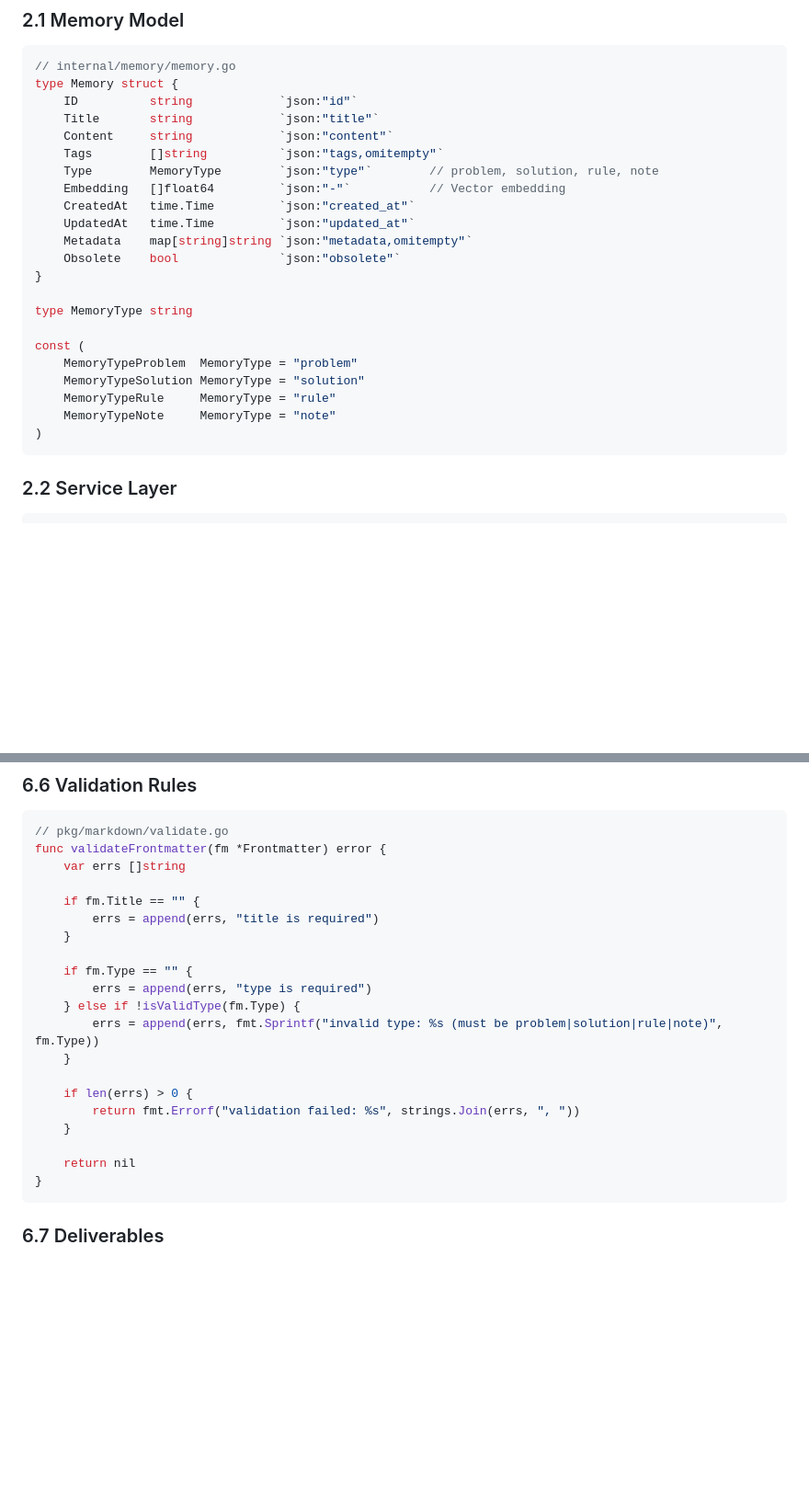
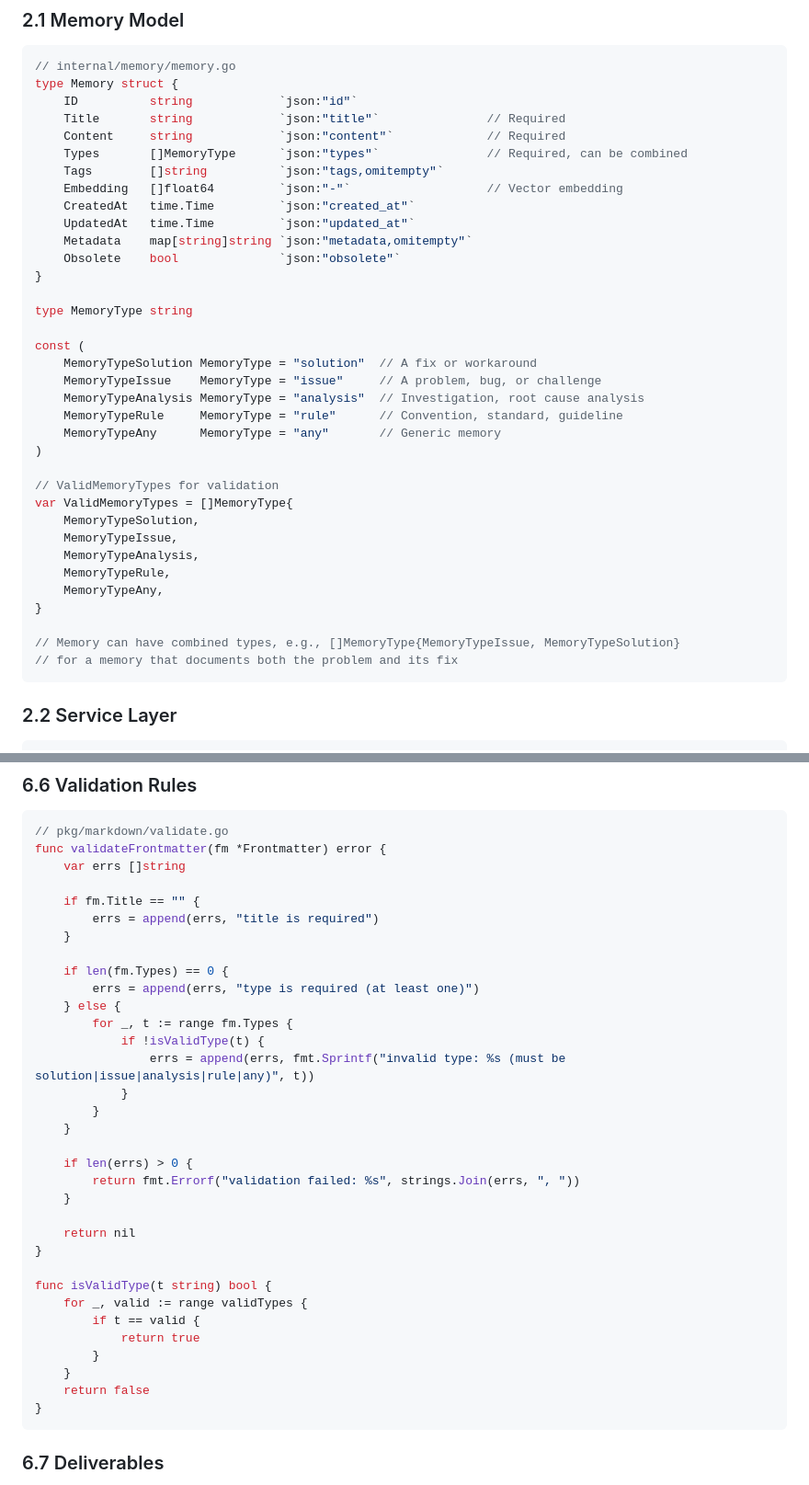
Before and after one commit to fmatsos/cortex, a Markdown page: DEVELOPMENT_PLAN.md, 2 parts joined by grey strips. Shown at 92% size. Drawn GitHub-style; blank space fills up the shorter version.

````diff
--- a/DEVELOPMENT_PLAN.md
+++ b/DEVELOPMENT_PLAN.md
@@ -82,11 +82,11 @@ require (
 // internal/memory/memory.go
 type Memory struct {
     ID          string            `json:"id"`
-    Title       string            `json:"title"`
-    Content     string            `json:"content"`
+    Title       string            `json:"title"`               // Required
+    Content     string            `json:"content"`             // Required
+    Types       []MemoryType      `json:"types"`               // Required, can be combined
     Tags        []string          `json:"tags,omitempty"`
-    Type        MemoryType        `json:"type"`        // problem, solution, rule, note
-    Embedding   []float64         `json:"-"`           // Vector embedding
+    Embedding   []float64         `json:"-"`                   // Vector embedding
     CreatedAt   time.Time         `json:"created_at"`
     UpdatedAt   time.Time         `json:"updated_at"`
     Metadata    map[string]string `json:"metadata,omitempty"`
@@ -96,11 +96,24 @@ type Memory struct {
 type MemoryType string
 
 const (
-    MemoryTypeProblem  MemoryType = "problem"
-    MemoryTypeSolution MemoryType = "solution"
-    MemoryTypeRule     MemoryType = "rule"
-    MemoryTypeNote     MemoryType = "note"
+    MemoryTypeSolution MemoryType = "solution"  // A fix or workaround
+    MemoryTypeIssue    MemoryType = "issue"     // A problem, bug, or challenge
+    MemoryTypeAnalysis MemoryType = "analysis"  // Investigation, root cause analysis
+    MemoryTypeRule     MemoryType = "rule"      // Convention, standard, guideline
+    MemoryTypeAny      MemoryType = "any"       // Generic memory
 )
+
+// ValidMemoryTypes for validation
+var ValidMemoryTypes = []MemoryType{
+    MemoryTypeSolution,
+    MemoryTypeIssue,
+    MemoryTypeAnalysis,
+    MemoryTypeRule,
+    MemoryTypeAny,
+}
+
+// Memory can have combined types, e.g., []MemoryType{MemoryTypeIssue, MemoryTypeSolution}
+// for a memory that documents both the problem and its fix
 ```
 
 ### 2.2 Service Layer
@@ -640,10 +662,14 @@ func validateFrontmatter(fm *Frontmatter) error {
         errs = append(errs, "title is required")
     }
 
-    if fm.Type == "" {
-        errs = append(errs, "type is required")
-    } else if !isValidType(fm.Type) {
-        errs = append(errs, fmt.Sprintf("invalid type: %s (must be problem|solution|rule|note)", fm.Type))
+    if len(fm.Types) == 0 {
+        errs = append(errs, "type is required (at least one)")
+    } else {
+        for _, t := range fm.Types {
+            if !isValidType(t) {
+                errs = append(errs, fmt.Sprintf("invalid type: %s (must be solution|issue|analysis|rule|any)", t))
+            }
+        }
     }
 
     if len(errs) > 0 {
@@ -651,6 +677,15 @@ func validateFrontmatter(fm *Frontmatter) error {
     }
 
     return nil
+}
+
+func isValidType(t string) bool {
+    for _, valid := range validTypes {
+        if t == valid {
+            return true
+        }
+    }
+    return false
 }
 ```
 
````
Also changed, not shown: other parts of DEVELOPMENT_PLAN.md (+15 -6 lines), README.md (+28 -5 lines), TASKS.md (+16 -7 lines).
